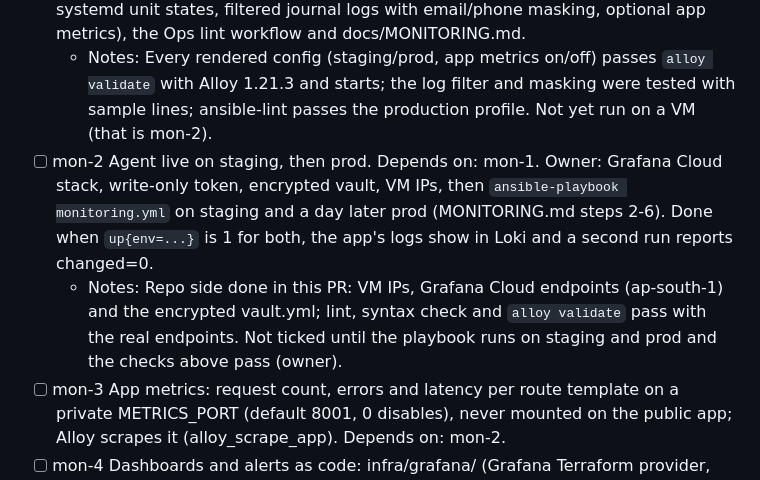
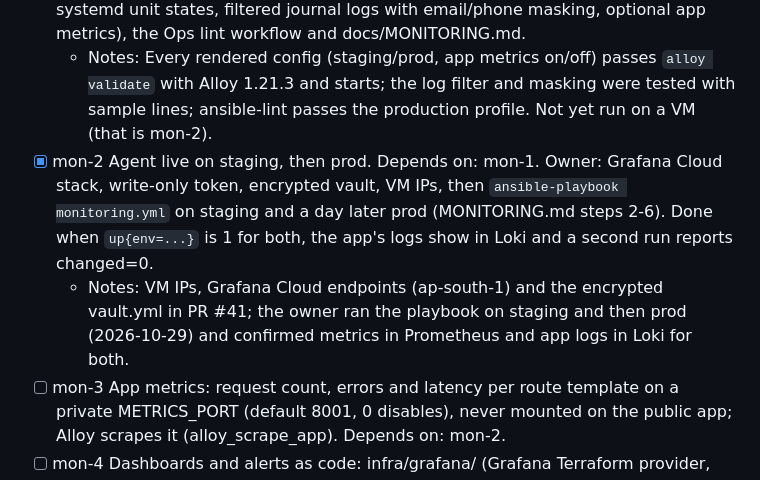
Before and after one commit to namsey/medical-records, a Markdown page: ROADMAP.md, the part around the change. Drawn GitHub-style.

Commit message:
docs(mon-2): tick mon-2, the agent is live on staging and prod
Co-Authored-By: Claude Opus 5.5 <noreply@anthropic.com>

```diff
--- a/ROADMAP.md
+++ b/ROADMAP.md
@@ -53,8 +53,8 @@ Grafana Alloy on each VM pushes metrics and logs to Grafana Cloud (free tier); A
 the laptop, installs it. Deliver still never connects to a VM, and UptimeRobot (#45) stays as the outside check.
 - [x] mon-1 Monitoring agent as code: ansible/ (inventory, monitoring.yml, the alloy role: pinned apt install, journal access, token from an ansible-vault file in /etc/default/alloy, config checked with `alloy validate`), the Alloy config (VM metrics, systemd unit states, filtered journal logs with email/phone masking, optional app metrics), the Ops lint workflow and docs/MONITORING.md.
   - Notes: Every rendered config (staging/prod, app metrics on/off) passes `alloy validate` with Alloy 1.21.3 and starts; the log filter and masking were tested with sample lines; ansible-lint passes the production profile. Not yet run on a VM (that is mon-2).
-- [ ] mon-2 Agent live on staging, then prod. Depends on: mon-1. Owner: Grafana Cloud stack, write-only token, encrypted vault, VM IPs, then `ansible-playbook monitoring.yml` on staging and a day later prod (MONITORING.md steps 2-6). Done when `up{env=...}` is 1 for both, the app's logs show in Loki and a second run reports changed=0.
-  - Notes: Repo side done in this PR: VM IPs, Grafana Cloud endpoints (ap-south-1) and the encrypted vault.yml; lint, syntax check and `alloy validate` pass with the real endpoints. Not ticked until the playbook runs on staging and prod and the checks above pass (owner).
+- [x] mon-2 Agent live on staging, then prod. Depends on: mon-1. Owner: Grafana Cloud stack, write-only token, encrypted vault, VM IPs, then `ansible-playbook monitoring.yml` on staging and a day later prod (MONITORING.md steps 2-6). Done when `up{env=...}` is 1 for both, the app's logs show in Loki and a second run reports changed=0.
+  - Notes: VM IPs, Grafana Cloud endpoints (ap-south-1) and the encrypted vault.yml in PR #41; the owner ran the playbook on staging and then prod (2026-10-29) and confirmed metrics in Prometheus and app logs in Loki for both.
 - [ ] mon-3 App metrics: request count, errors and latency per route template on a private METRICS_PORT (default 8001, 0 disables), never mounted on the public app; Alloy scrapes it (alloy_scrape_app). Depends on: mon-2.
 - [ ] mon-4 Dashboards and alerts as code: infra/grafana/ (Grafana Terraform provider, local state) with the alert rules of MONITORING.md section 7, an email contact point and an app dashboard; fmt/validate in CI. Depends on: mon-2 (app panels and alerts after mon-3).
 - [ ] mon-5 Deploy annotations: Deliver marks each staging and prod deploy in Grafana (never fails a deploy). Depends on: mon-2.
```
